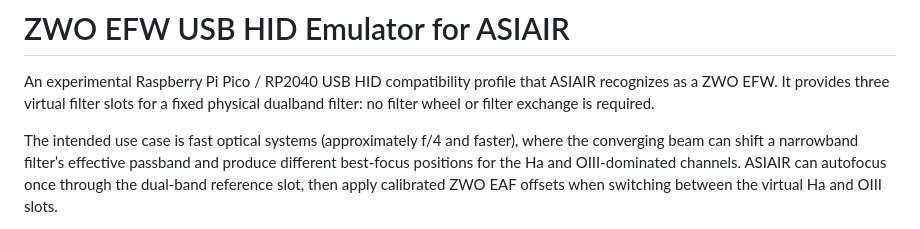
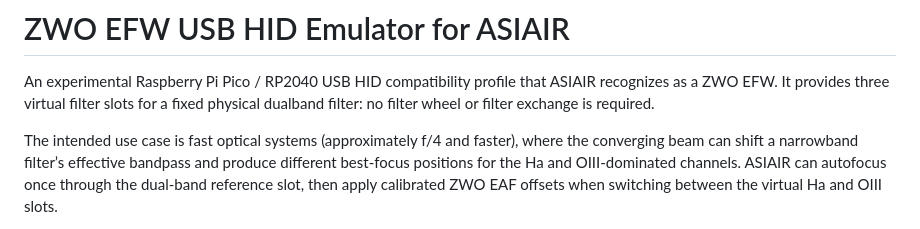
Before and after one commit to kirpersidsky/rp2040-efw-hid-emulator, a Markdown page: README.md, the part around the change. GitHub-like rendering.

```diff
--- a/README.md
+++ b/README.md
@@ -3,7 +3,7 @@
 An experimental Raspberry Pi Pico / RP2040 USB HID compatibility profile that ASIAIR recognizes as a ZWO EFW. It provides three virtual filter slots for a fixed physical dualband
 filter: no filter wheel or filter exchange is required.
 
-The intended use case is fast optical systems (approximately f/4 and faster), where the converging beam can shift a narrowband filter’s effective passband and produce different
+The intended use case is fast optical systems (approximately f/4 and faster), where the converging beam can shift a narrowband filter’s effective bandpass and produce different
 best-focus positions for the Ha and OIII-dominated channels. ASIAIR can autofocus once through the dual-band reference slot, then apply calibrated ZWO EAF offsets when switching
 between the virtual Ha and OIII slots.
 
```
